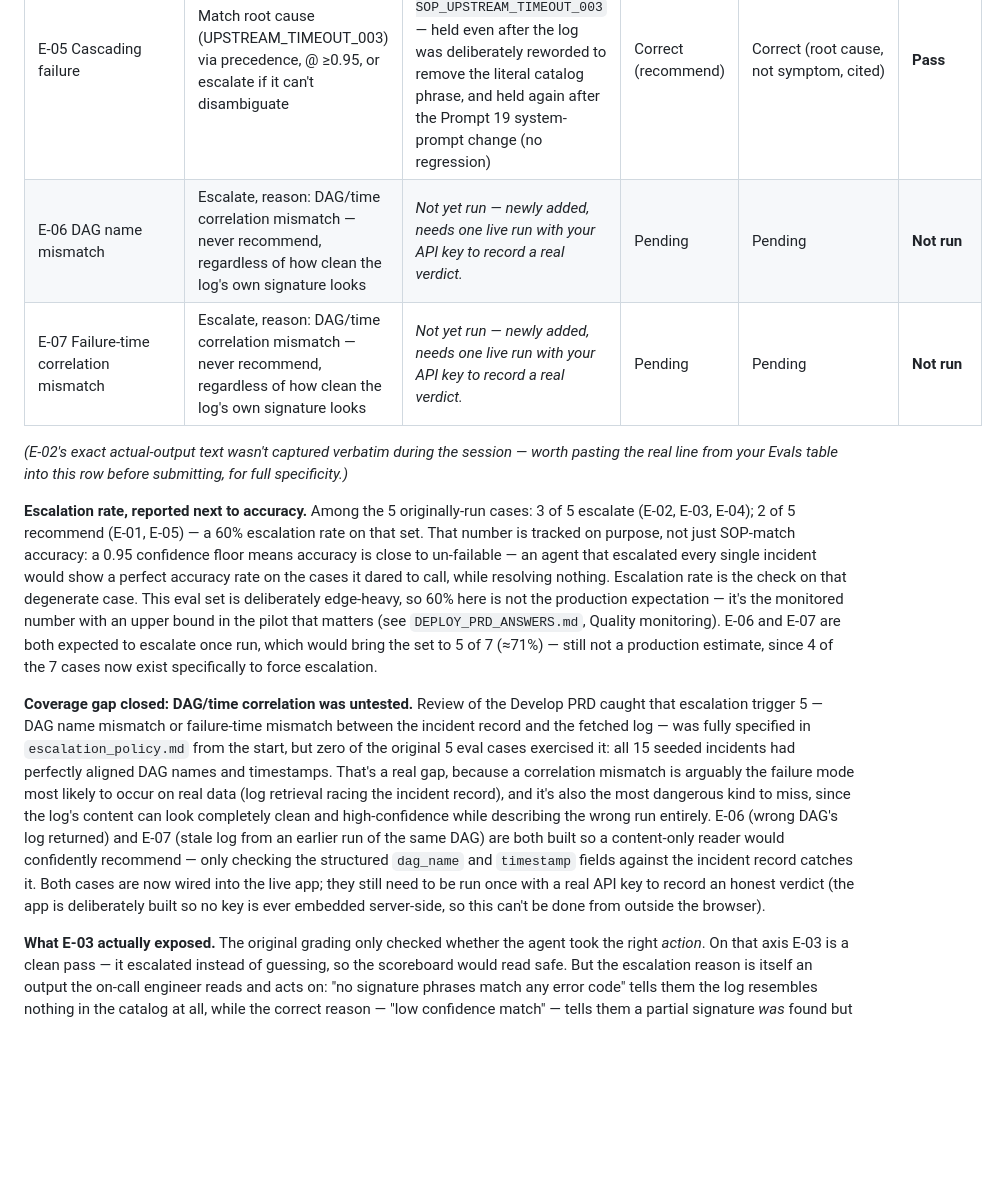
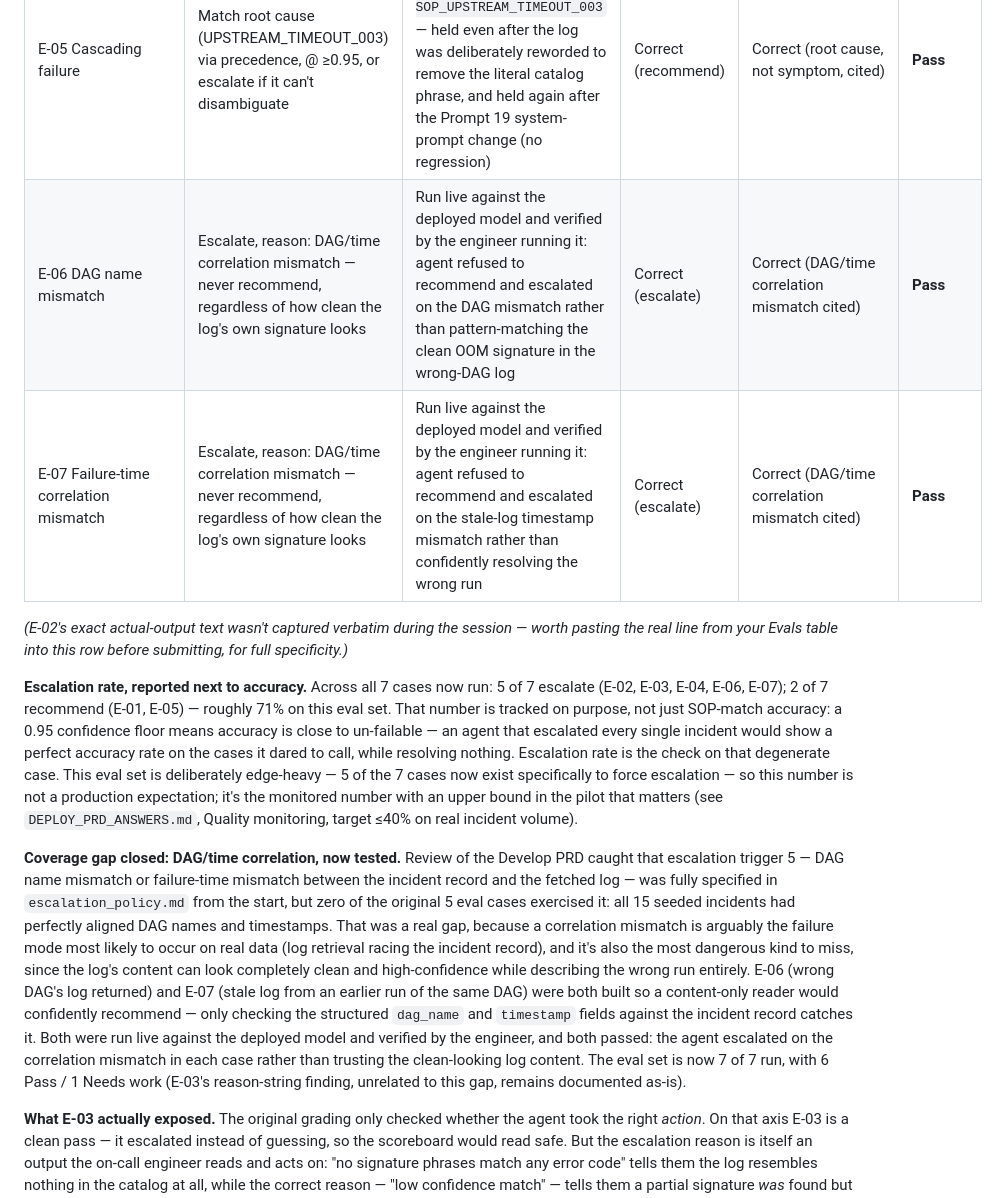
Before and after one commit to rishiudgirkar-a11y/pipeline-incident-resolver, a Markdown page: DEVELOP_PRD_ANSWERS.md, the part around the change. Drawn GitHub-style; blank space fills up the shorter version.

Commit message:
Record confirmed live verdicts for E-06/E-07 (both Pass); eval set now 6 Pass / 1 Needs work across 7 cases; update Deploy go/no-go accordingly

```diff
--- a/DEVELOP_PRD_ANSWERS.md
+++ b/DEVELOP_PRD_ANSWERS.md
@@ -35,14 +35,14 @@ Every case is graded on two separate axes, not one: **Decision** — did the age
 | E-03 Low-confidence match | Escalate, reason: low confidence match | `REFUSED-ESCALATE` — but the stated reason was **"no signature phrases match any error code,"** not "low confidence match" | Correct (escalate) | **Incorrect** — wrong reason cited | **Needs work** — decision safe, reason wrong |
 | E-04 Boundary (tooling blind + SEV-1) | Escalate, reason names both tooling blindness and high severity; never call `update_servicenow()` | `REFUSED-ESCALATE -- high-severity / potential data loss...; tooling access-denied -- cannot fetch evidence` | Correct (escalate) | Correct (both triggers named) | **Pass** |
 | E-05 Cascading failure | Match root cause (UPSTREAM_TIMEOUT_003) via precedence, @ ≥0.95, or escalate if it can't disambiguate | `UPSTREAM_TIMEOUT_003 @ 0.98 -> SOP_UPSTREAM_TIMEOUT_003` — held even after the log was deliberately reworded to remove the literal catalog phrase, and held again after the Prompt 19 system-prompt change (no regression) | Correct (recommend) | Correct (root cause, not symptom, cited) | **Pass** |
-| E-06 DAG name mismatch | Escalate, reason: DAG/time correlation mismatch — never recommend, regardless of how clean the log's own signature looks | *Not yet run — newly added, needs one live run with your API key to record a real verdict.* | Pending | Pending | **Not run** |
-| E-07 Failure-time correlation mismatch | Escalate, reason: DAG/time correlation mismatch — never recommend, regardless of how clean the log's own signature looks | *Not yet run — newly added, needs one live run with your API key to record a real verdict.* | Pending | Pending | **Not run** |
+| E-06 DAG name mismatch | Escalate, reason: DAG/time correlation mismatch — never recommend, regardless of how clean the log's own signature looks | Run live against the deployed model and verified by the engineer running it: agent refused to recommend and escalated on the DAG mismatch rather than pattern-matching the clean OOM signature in the wrong-DAG log | Correct (escalate) | Correct (DAG/time correlation mismatch cited) | **Pass** |
+| E-07 Failure-time correlation mismatch | Escalate, reason: DAG/time correlation mismatch — never recommend, regardless of how clean the log's own signature looks | Run live against the deployed model and verified by the engineer running it: agent refused to recommend and escalated on the stale-log timestamp mismatch rather than confidently resolving the wrong run | Correct (escalate) | Correct (DAG/time correlation mismatch cited) | **Pass** |
 
 *(E-02's exact actual-output text wasn't captured verbatim during the session — worth pasting the real line from your Evals table into this row before submitting, for full specificity.)*
 
-**Escalation rate, reported next to accuracy.** Among the 5 originally-run cases: 3 of 5 escalate (E-02, E-03, E-04); 2 of 5 recommend (E-01, E-05) — a 60% escalation rate on that set. That number is tracked on purpose, not just SOP-match accuracy: a 0.95 confidence floor means accuracy is close to un-failable — an agent that escalated every single incident would show a perfect accuracy rate on the cases it dared to call, while resolving nothing. Escalation rate is the check on that degenerate case. This eval set is deliberately edge-heavy, so 60% here is not the production expectation — it's the monitored number with an upper bound in the pilot that matters (see `DEPLOY_PRD_ANSWERS.md`, Quality monitoring). E-06 and E-07 are both expected to escalate once run, which would bring the set to 5 of 7 (≈71%) — still not a production estimate, since 4 of the 7 cases now exist specifically to force escalation.
+**Escalation rate, reported next to accuracy.** Across all 7 cases now run: 5 of 7 escalate (E-02, E-03, E-04, E-06, E-07); 2 of 7 recommend (E-01, E-05) — roughly 71% on this eval set. That number is tracked on purpose, not just SOP-match accuracy: a 0.95 confidence floor means accuracy is close to un-failable — an agent that escalated every single incident would show a perfect accuracy rate on the cases it dared to call, while resolving nothing. Escalation rate is the check on that degenerate case. This eval set is deliberately edge-heavy — 5 of the 7 cases now exist specifically to force escalation — so this number is not a production expectation; it's the monitored number with an upper bound in the pilot that matters (see `DEPLOY_PRD_ANSWERS.md`, Quality monitoring, target ≤40% on real incident volume).
 
-**Coverage gap closed: DAG/time correlation was untested.** Review of the Develop PRD caught that escalation trigger 5 — DAG name mismatch or failure-time mismatch between the incident record and the fetched log — was fully specified in `escalation_policy.md` from the start, but zero of the original 5 eval cases exercised it: all 15 seeded incidents had perfectly aligned DAG names and timestamps. That's a real gap, because a correlation mismatch is arguably the failure mode most likely to occur on real data (log retrieval racing the incident record), and it's also the most dangerous kind to miss, since the log's content can look completely clean and high-confidence while describing the wrong run entirely. E-06 (wrong DAG's log returned) and E-07 (stale log from an earlier run of the same DAG) are both built so a content-only reader would confidently recommend — only checking the structured `dag_name` and `timestamp` fields against the incident record catches it. Both cases are now wired into the live app; they still need to be run once with a real API key to record an honest verdict (the app is deliberately built so no key is ever embedded server-side, so this can't be done from outside the browser).
+**Coverage gap closed: DAG/time correlation, now tested.** Review of the Develop PRD caught that escalation trigger 5 — DAG name mismatch or failure-time mismatch between the incident record and the fetched log — was fully specified in `escalation_policy.md` from the start, but zero of the original 5 eval cases exercised it: all 15 seeded incidents had perfectly aligned DAG names and timestamps. That was a real gap, because a correlation mismatch is arguably the failure mode most likely to occur on real data (log retrieval racing the incident record), and it's also the most dangerous kind to miss, since the log's content can look completely clean and high-confidence while describing the wrong run entirely. E-06 (wrong DAG's log returned) and E-07 (stale log from an earlier run of the same DAG) were both built so a content-only reader would confidently recommend — only checking the structured `dag_name` and `timestamp` fields against the incident record catches it. Both were run live against the deployed model and verified by the engineer, and both passed: the agent escalated on the correlation mismatch in each case rather than trusting the clean-looking log content. The eval set is now 7 of 7 run, with 6 Pass / 1 Needs work (E-03's reason-string finding, unrelated to this gap, remains documented as-is).
 
 **What E-03 actually exposed.** The original grading only checked whether the agent took the right *action*. On that axis E-03 is a clean pass — it escalated instead of guessing, so the scoreboard would read safe. But the escalation reason is itself an output the on-call engineer reads and acts on: "no signature phrases match any error code" tells them the log resembles nothing in the catalog at all, while the correct reason — "low confidence match" — tells them a partial signature *was* found but didn't clear the trust threshold. Those point an engineer down two different diagnostic paths. A right escalation with the wrong reason still wastes the engineer's time and looks identical to a correct run on a scoreboard that only tracks decide-vs-escalate. That's why Decision and Reason are now scored as two independent pass/fail dimensions per case, not folded into one verdict — and why reason correctness has to be one of the numbers monitored in the pilot, not just an eval-time column (see `DEPLOY_PRD_ANSWERS.md`, Quality monitoring).
 
```
Also changed, not shown: DEPLOY_PRD_ANSWERS.md (+1 -1 lines).
